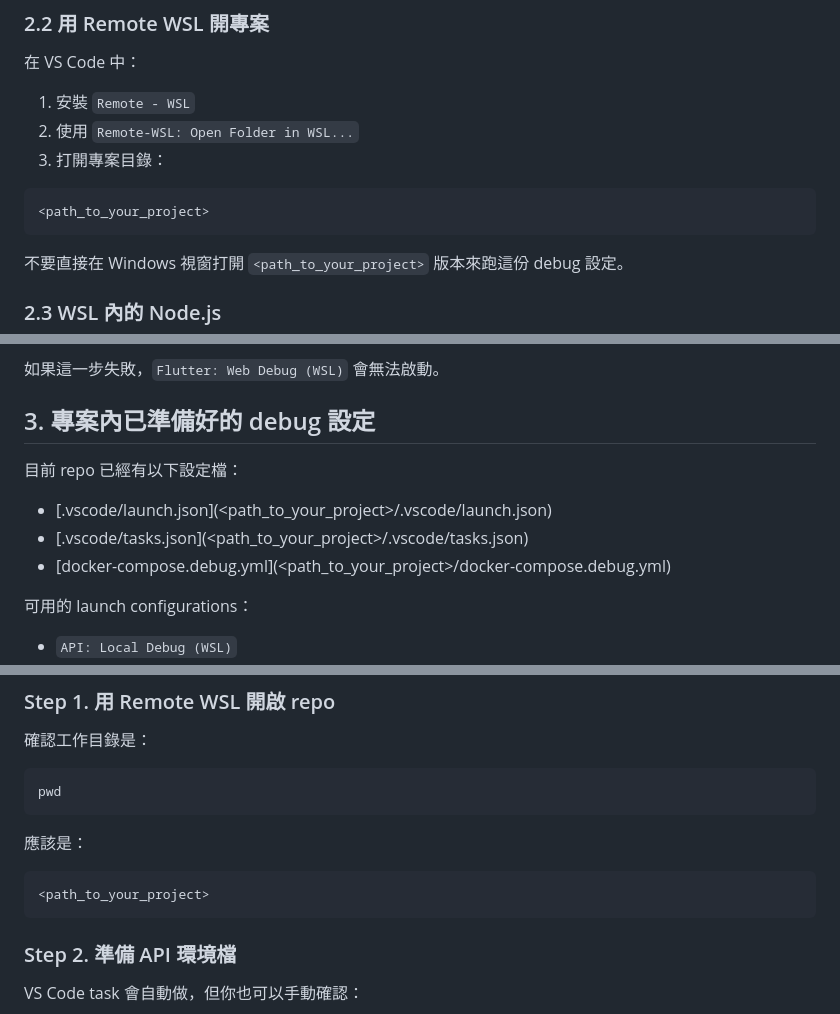
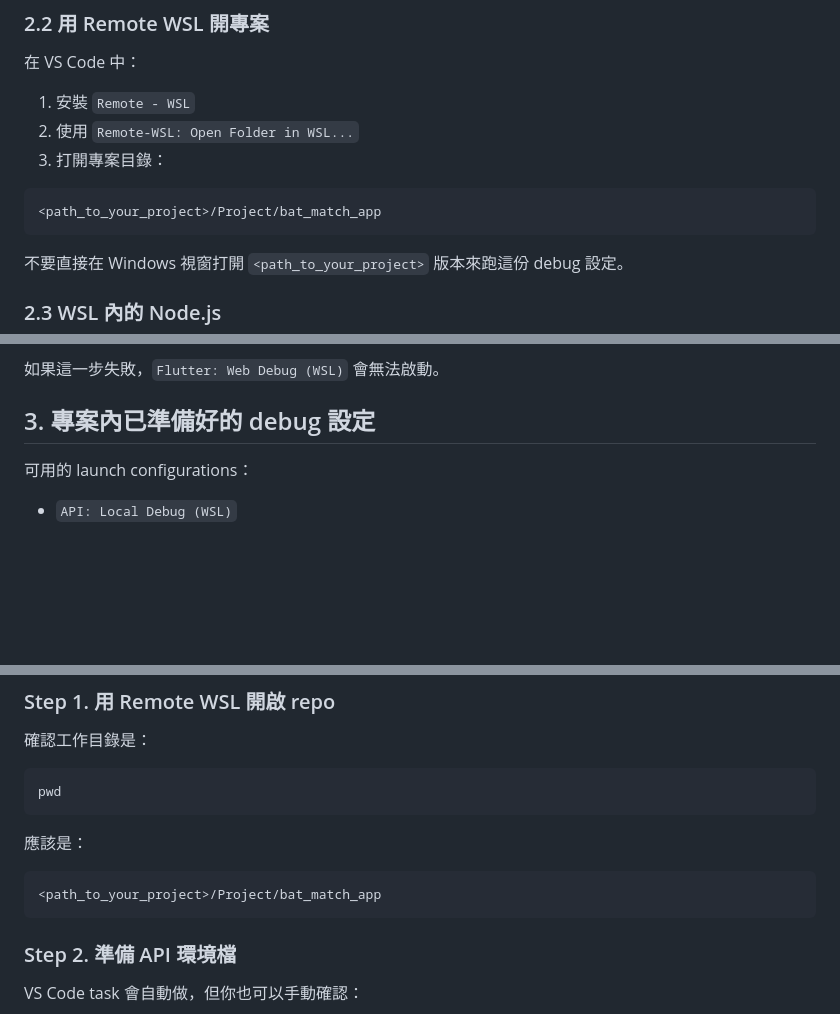
Before and after one commit to kevinkkliu/bat_match_app, a Markdown page: docs/debug-wsl.md, 3 parts joined by grey strips. GitHub-like rendering; blank space fills up the shorter version.

````diff
--- a/docs/debug-wsl.md
+++ b/docs/debug-wsl.md
@@ -49,7 +49,7 @@ wsl -l -v
 3. 打開專案目錄：
 
 ```text
-<path_to_your_project>
+<path_to_your_project>/Project/bat_match_app
 ```
 
 不要直接在 Windows 視窗打開 `<path_to_your_project>` 版本來跑這份 debug 設定。
@@ -94,11 +94,6 @@ flutter --version
 
 ## 3. 專案內已準備好的 debug 設定
 
-目前 repo 已經有以下設定檔：
-
-- [.vscode/launch.json](<path_to_your_project>/.vscode/launch.json)
-- [.vscode/tasks.json](<path_to_your_project>/.vscode/tasks.json)
-- [docker-compose.debug.yml](<path_to_your_project>/docker-compose.debug.yml)
 
 可用的 launch configurations：
 
@@ -122,7 +117,7 @@ pwd
 應該是：
 
 ```text
-<path_to_your_project>
+<path_to_your_project>/Project/bat_match_app
 ```
 
 ### Step 2. 準備 API 環境檔
````
Also changed, not shown: other parts of docs/debug-wsl.md (+2 -2 lines).
